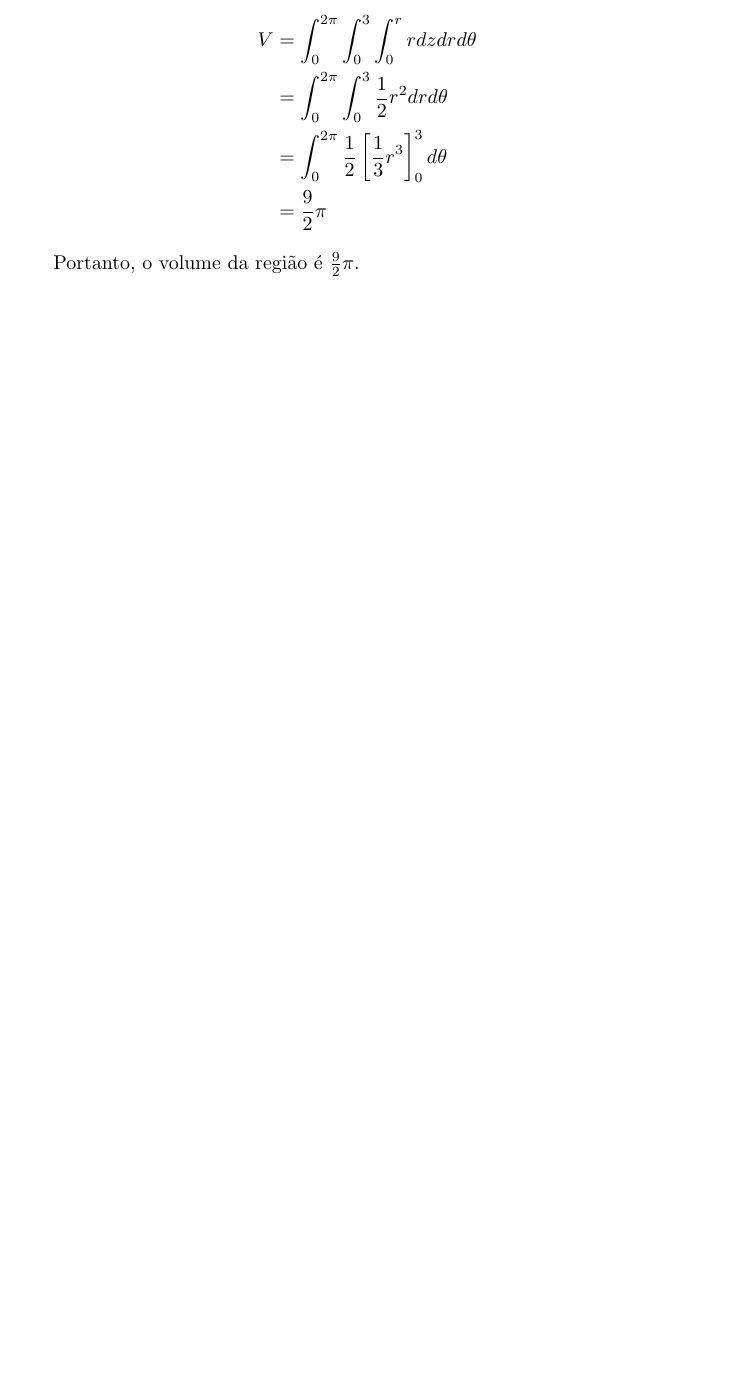
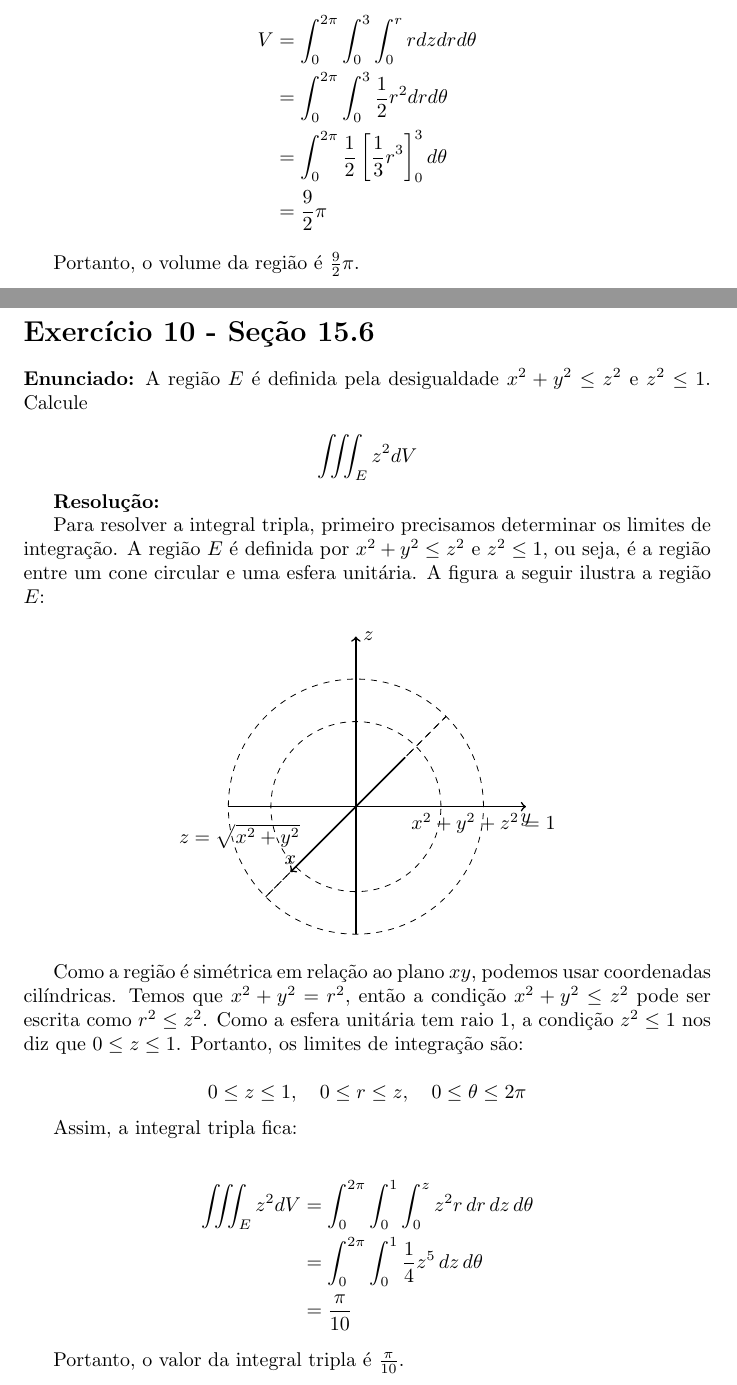
Before and after one commit to Lipolly/Listas-Calculo-3, a LaTeX document (Seção 15.6.tex): part of page 2 of 2 before the commit and two parts of pages 2 and 3 of 3 after it, the two joined at a grey line, cut so that both start at the same text, the shorter picture padded with empty space. Compiled offline with pdfLaTeX.

Commit message:
Update Seção 15.6.tex

```diff
--- a/Seção 15.6.tex
+++ b/Seção 15.6.tex
@@ -57,4 +57,47 @@ V &= \int_0^{2\pi} \int_0^3 \int_0^r r dz dr d\theta \\
 
 Portanto, o volume da região é $\frac{9}{2}\pi$.
 
+\newpage
+
+\section*{Exercício 10 - Seção 15.6}
+\textbf{Enunciado:} A região $E$ é definida pela desigualdade $x^2 + y^2 \leq z^2$ e $z^2 \leq 1$. Calcule
+
+$$\iiint_E z^2 dV$$
+
+\textbf{Resolução:}
+
+Para resolver a integral tripla, primeiro precisamos determinar os limites de integração. A região $E$ é definida por $x^2 + y^2 \leq z^2$ e $z^2 \leq 1$, ou seja, é a região entre um cone circular e uma esfera unitária. A figura a seguir ilustra a região $E$:
+
+\begin{center}
+\begin{tikzpicture}[scale=1.5]
+\draw[thick,->] (-1.5,0,0) -- (2,0,0) node[below]{$y$};
+\draw[thick,->] (0,-1.5,0) -- (0,2,0) node[right]{$z$};
+\draw[thick,->] (0,0,-1.5) -- (0,0,2) node[above]{$x$};
+\draw[dashed] (0,0,0) circle[radius=1];
+\draw[dashed] (0,0,0) -- (1,1,1);
+\draw[dashed] (0,0,1) -- (1,1,1);
+\draw[dashed] (0,0,0) circle[radius=1.5];
+\draw[dashed] (0,0,0) -- (0,0,1.5);
+\draw[dashed] (0,0,1.5) -- (-1.06,-1.06,0);
+\draw[dashed] (0,0,1.5) -- (1.06,1.06,0);
+\draw[dashed] (-1.06,-1.06,0) -- (1.06,1.06,0);
+\node[above left] at (0,0,1.5) {$z=\sqrt{x^2+y^2}$};
+\node[below] at (1.5,0,0) {$x^2+y^2+z^2=1$};
+\end{tikzpicture}
+\end{center}
+
+Como a região é simétrica em relação ao plano $xy$, podemos usar coordenadas cilíndricas. Temos que $x^2 + y^2 = r^2$, então a condição $x^2 + y^2 \leq z^2$ pode ser escrita como $r^2 \leq z^2$. Como a esfera unitária tem raio $1$, a condição $z^2 \leq 1$ nos diz que $0 \leq z \leq 1$. Portanto, os limites de integração são:
+
+$$0 \leq z \leq 1, \quad 0 \leq r \leq z, \quad 0 \leq \theta \leq 2\pi$$
+
+Assim, a integral tripla fica:
+
+\begin{align*}
+\iiint_E z^2 dV &= \int_0^{2\pi} \int_0^1 \int_0^z z^2 r\,dr\,dz\,d\theta \\
+&= \int_0^{2\pi} \int_0^1 \frac{1}{4}z^5\,dz\,d\theta \\
+&= \frac{\pi}{10}
+\end{align*}
+
+Portanto, o valor da integral tripla é $\frac{\pi}{10}$.
+
 \end{document}
```
